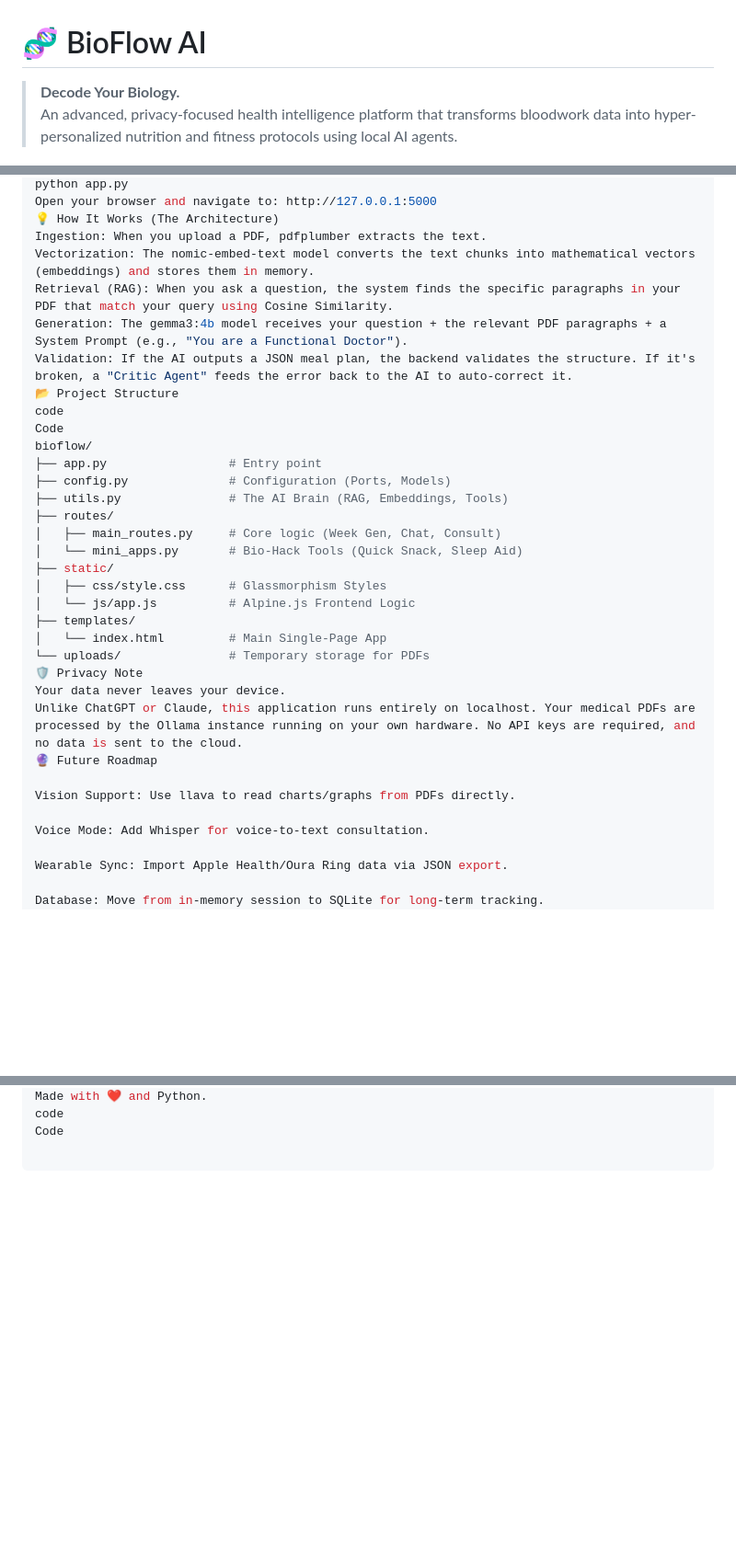
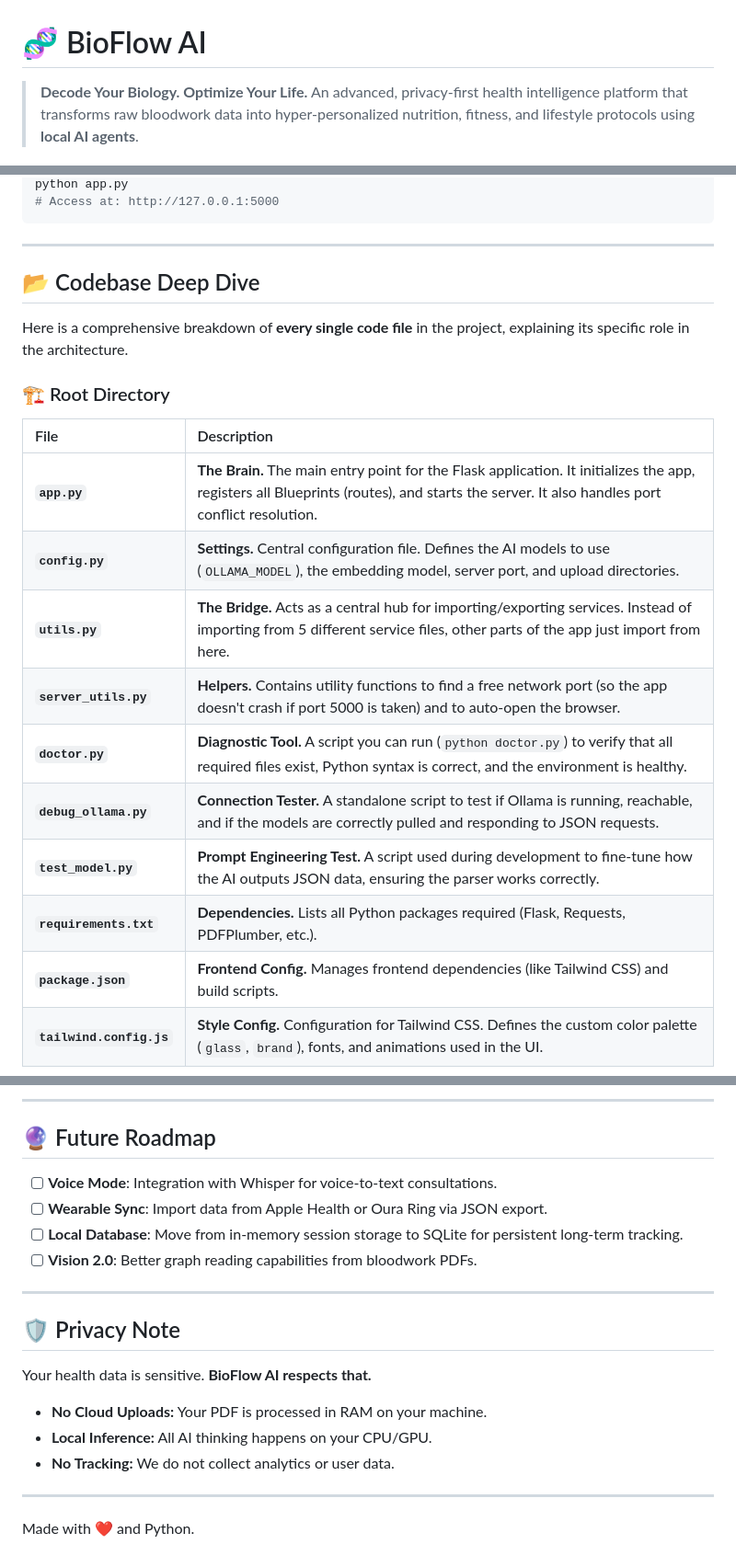
Before and after one commit to twykex/bio, a Markdown page: README.md, 3 parts joined by grey strips. Shown at 92% size. GitHub-like rendering; blank space fills up the shorter version.

````diff
--- a/README.md
+++ b/README.md
@@ -1,7 +1,7 @@
 # 🧬 BioFlow AI
 
-> **Decode Your Biology.**
-> An advanced, privacy-focused health intelligence platform that transforms bloodwork data into hyper-personalized nutrition and fitness protocols using local AI agents.
+> **Decode Your Biology. Optimize Your Life.**
+> An advanced, privacy-first health intelligence platform that transforms raw bloodwork data into hyper-personalized nutrition, fitness, and lifestyle protocols using **local AI agents**.
 
 ![License](https://img.shields.io/badge/license-MIT-blue.svg)
 ![Python](https://img.shields.io/badge/python-3.10%2B-blue.svg)
@@ -79,36 +65,25 @@ Bash
 python app.py
-Open your browser and navigate to: http://127.0.0.1:5000
-💡 How It Works (The Architecture)
-Ingestion: When you upload a PDF, pdfplumber extracts the text.
-Vectorization: The nomic-embed-text model converts the text chunks into mathematical vectors (embeddings) and stores them in memory.
-Retrieval (RAG): When you ask a question, the system finds the specific paragraphs in your PDF that match your query using Cosine Similarity.
-Generation: The gemma3:4b model receives your question + the relevant PDF paragraphs + a System Prompt (e.g., "You are a Functional Doctor").
-Validation: If the AI outputs a JSON meal plan, the backend validates the structure. If it's broken, a "Critic Agent" feeds the error back to the AI to auto-correct it.
-📂 Project Structure
-code
-Code
-bioflow/
-├── app.py                 # Entry point
-├── config.py              # Configuration (Ports, Models)
-├── utils.py               # The AI Brain (RAG, Embeddings, Tools)
-├── routes/
-│   ├── main_routes.py     # Core logic (Week Gen, Chat, Consult)
-│   └── mini_apps.py       # Bio-Hack Tools (Quick Snack, Sleep Aid)
-├── static/
-│   ├── css/style.css      # Glassmorphism Styles
-│   └── js/app.js          # Alpine.js Frontend Logic
-├── templates/
-│   └── index.html         # Main Single-Page App
-└── uploads/               # Temporary storage for PDFs
-🛡️ Privacy Note
-Your data never leaves your device.
-Unlike ChatGPT or Claude, this application runs entirely on localhost. Your medical PDFs are processed by the Ollama instance running on your own hardware. No API keys are required, and no data is sent to the cloud.
-🔮 Future Roadmap
+# Access at: http://127.0.0.1:5000
+```
 
-Vision Support: Use llava to read charts/graphs from PDFs directly.
+---
 
-Voice Mode: Add Whisper for voice-to-text consultation.
+## 📂 Codebase Deep Dive
 
-Wearable Sync: Import Apple Health/Oura Ring data via JSON export.
+Here is a comprehensive breakdown of **every single code file** in the project, explaining its specific role in the architecture.
 
-Database: Move from in-memory session to SQLite for long-term tracking.
+### 🏗️ Root Directory
+
+| File | Description |
+| :--- | :--- |
+| **`app.py`** | **The Brain.** The main entry point for the Flask application. It initializes the app, registers all Blueprints (routes), and starts the server. It also handles port conflict resolution. |
+| **`config.py`** | **Settings.** Central configuration file. Defines the AI models to use (`OLLAMA_MODEL`), the embedding model, server port, and upload directories. |
+| **`utils.py`** | **The Bridge.** Acts as a central hub for importing/exporting services. Instead of importing from 5 different service files, other parts of the app just import from here. |
+| **`server_utils.py`** | **Helpers.** Contains utility functions to find a free network port (so the app doesn't crash if port 5000 is taken) and to auto-open the browser. |
+| **`doctor.py`** | **Diagnostic Tool.** A script you can run (`python doctor.py`) to verify that all required files exist, Python syntax is correct, and the environment is healthy. |
+| **`debug_ollama.py`** | **Connection Tester.** A standalone script to test if Ollama is running, reachable, and if the models are correctly pulled and responding to JSON requests. |
+| **`test_model.py`** | **Prompt Engineering Test.** A script used during development to fine-tune how the AI outputs JSON data, ensuring the parser works correctly. |
+| **`requirements.txt`** | **Dependencies.** Lists all Python packages required (Flask, Requests, PDFPlumber, etc.). |
+| **`package.json`** | **Frontend Config.** Manages frontend dependencies (like Tailwind CSS) and build scripts. |
+| **`tailwind.config.js`** | **Style Config.** Configuration for Tailwind CSS. Defines the custom color palette (`glass`, `brand`), fonts, and animations used in the UI. |
+
@@ -115,3 +130,21 @@ Database: Move from in-memory session to SQLite for long-term tracking.
+---
+
+## 🔮 Future Roadmap
+
+*   [ ] **Voice Mode**: Integration with Whisper for voice-to-text consultations.
+*   [ ] **Wearable Sync**: Import data from Apple Health or Oura Ring via JSON export.
+*   [ ] **Local Database**: Move from in-memory session storage to SQLite for persistent long-term tracking.
+*   [ ] **Vision 2.0**: Better graph reading capabilities from bloodwork PDFs.
+
+---
+
+## 🛡️ Privacy Note
+
+Your health data is sensitive. **BioFlow AI respects that.**
+*   **No Cloud Uploads:** Your PDF is processed in RAM on your machine.
+*   **Local Inference:** All AI thinking happens on your CPU/GPU.
+*   **No Tracking:** We do not collect analytics or user data.
+
+---
+
 Made with ❤️ and Python.
-code
-Code
````
Also changed, not shown: other parts of README.md (+72 -46 lines).
